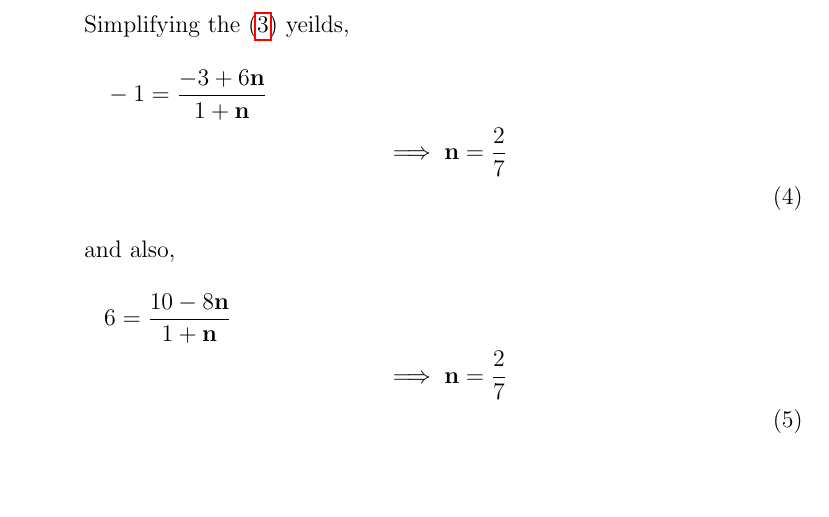
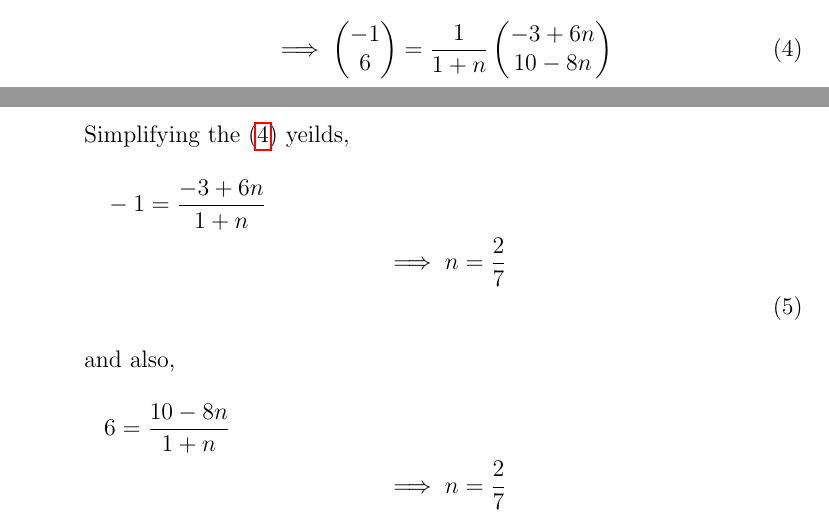
Before and after one commit to aruniot099/FWC-1, a LaTeX document (vector-algebra/10.7.2.4/solution.tex): part of page 2 of 3 before the commit and two parts of pages 1 and 2 of 3 after it, the two joined at a grey line, cut at the place of the change, the shorter picture padded with empty space. Compiled offline with pdfLaTeX.

Commit message:
Add files via upload

```diff
--- a/vector-algebra/10.7.2.4/solution.tex
+++ b/vector-algebra/10.7.2.4/solution.tex
@@ -80,11 +68,13 @@ Substituting the values of $\vec{P},\vec{Q}$ and $\vec{R}$ in \eqref{eq:1}
+\begin{align}
+         \implies \myvec{-1\\6}=\frac{1}{1+n}\myvec{-3+6n\\10-8n} \label{eq:4}
 \end{align}
-Simplifying the \eqref{eq:3} yeilds,
+Simplifying the \eqref{eq:4} yeilds,
 \begin{multline}
-	  -1=\frac{-3+6\vec{n}}{1+\vec{n}}\\
-	 \implies \vec{n}=\frac{2}{7}\\
+          -1=\frac{-3+6n}{1+n}\\
+         \implies n=\frac{2}{7}\\
 \end{multline}
 and also,
 \begin{multline}
-	 6=\frac{10-8\vec{n}}{1+\vec{n}}\\
-	  \implies \vec{n}=\frac{2}{7}\\
+         6=\frac{10-8n}{1+n}\\
+          \implies n=\frac{2}{7}\\
 \end{multline}
```
Also changed, not shown: vector-algebra/10.7.2.4/solution.pdf, vector-algebra/10.7.2.4/solution.tex (27 more changed lines), 2 other files.
